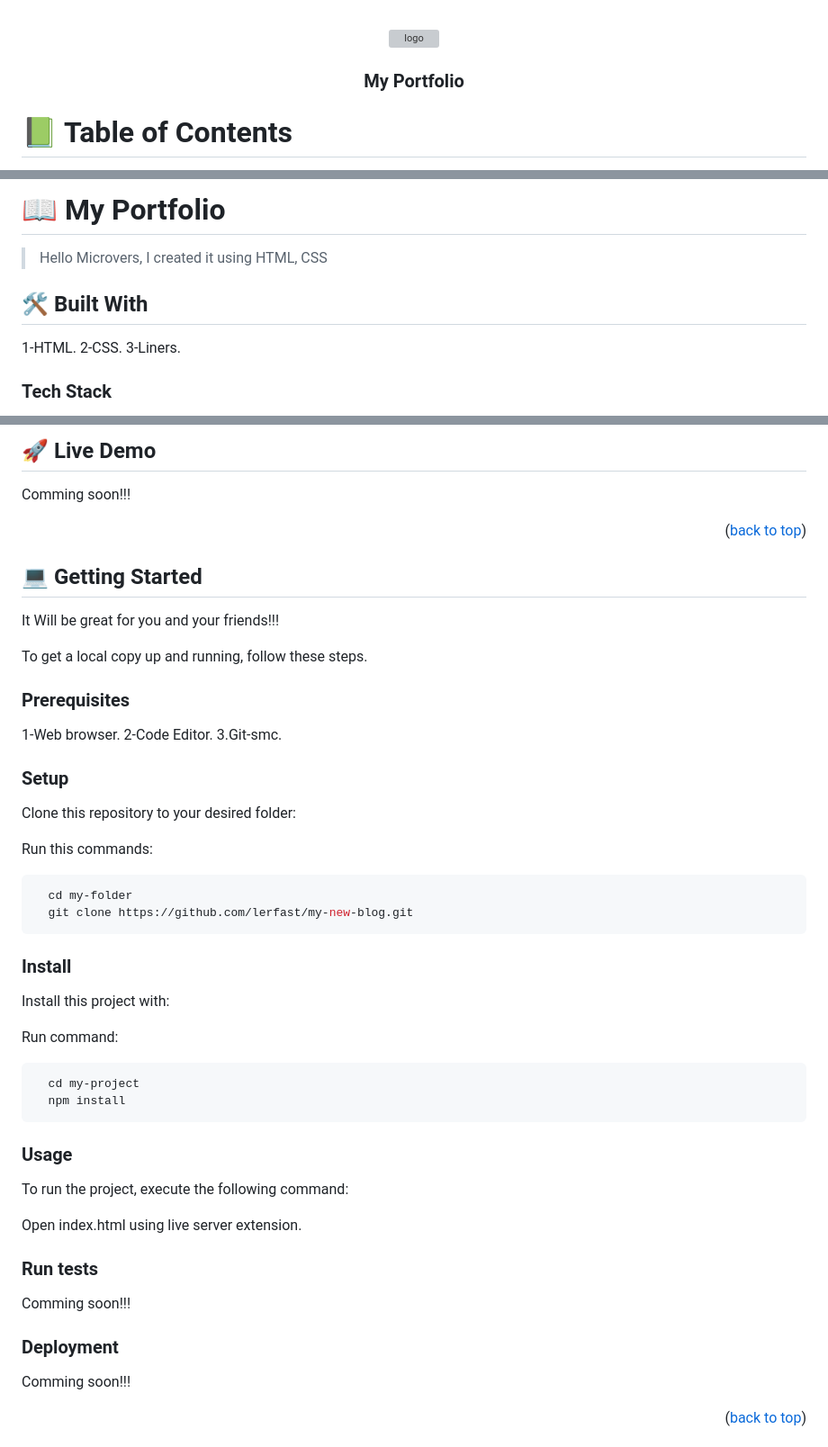
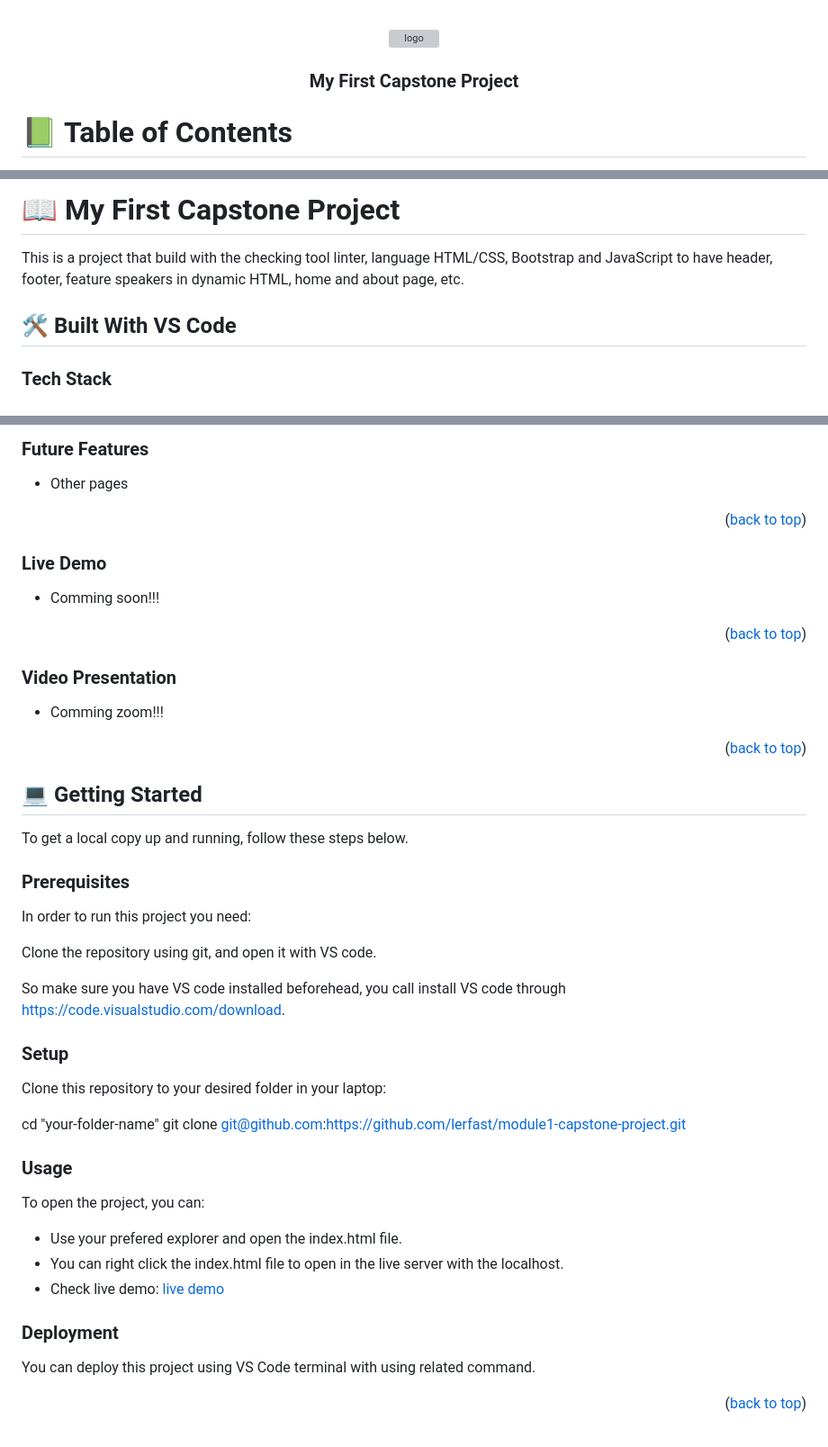
Before and after one commit to lerfast/module1-capstone-project, a Markdown page: README.md, 3 parts joined by grey strips. Shown at 90% size. Rendered like a GitHub page; grey boxes are pictures that could not be loaded.

Commit message:
Update README.md
Updating Readme file

````diff
--- a/README.md
+++ b/README.md
@@ -2,25 +2,5 @@
 
-<!--
-HOW TO USE:
-This is an example of how you may give instructions on setting up your project locally.
 
-Modify this file to match your project and remove sections that don't apply.
-
-REQUIRED SECTIONS:
-- Table of Contents
-- About the Project
-  - Built With
-  - Live Demo
-- Getting Started
-- Authors
-- Future Features
-- Contributing
-- Show your support
-- Acknowledgements
-- License
-
-After you're finished please remove all the comments and instructions!
--->
 
 <div align="center">
 
@@ -28,6 +8,6 @@ After you're finished please remove all the comments and instructions!
   <br/>
 
-  <h3><b>My Portfolio</b></h3>
+  <h3><b>My First Capstone Project</b></h3>
 
 </div>
 
@@ -59,13 +41,10 @@ After you're finished please remove all the comments and instructions!
 
-# 📖 My Portfolio <a name="about-project"></a>
+# 📖 **My First Capstone Project** <a name="about-project"></a>
 
-> Hello Microvers, I created it using HTML, CSS
+This is a project that build with the checking tool linter, language HTML/CSS, Bootstrap and JavaScript to have header, footer, feature speakers in dynamic HTML, home and about page, etc.
 
-## 🛠 Built With <a name="built-with"></a>
 
-1-HTML.
-2-CSS.
-3-Liners.
+## 🛠 Built With <a name="built-with">VS Code</a>
 
 ### Tech Stack <a name="tech-stack"></a>
 
@@ -90,59 +65,57 @@ After you're finished please remove all the comments and instructions!
 
-## 🚀 Live Demo <a name="live-demo"></a>
+### Future Features <a name="future-features"></a>
 
-Comming soon!!!
+- Other pages
 
 <p align="right">(<a href="#readme-top">back to top</a>)</p>
 
-<!-- GETTING STARTED -->
+
+### Live Demo <a name="live-demo"></a>
+
+- Comming soon!!!
+
+<p align="right">(<a href="#readme-top">back to top</a>)</p>
+
+### Video Presentation <a name="video-presentation"></a>
+
+- Comming zoom!!!
+
+<p align="right">(<a href="#readme-top">back to top</a>)</p>
+
 
 ## 💻 Getting Started <a name="getting-started"></a>
 
-It Will be great for you and your friends!!!
 
-To get a local copy up and running, follow these steps.
+To get a local copy up and running, follow these steps below.
 
 ### Prerequisites
 
-1-Web browser.
-2-Code Editor.
-3.Git-smc.
+In order to run this project you need:
+
+Clone the repository using git, and open it with VS code.
+
+So make sure you have VS code installed beforehead, you call install VS code through https://code.visualstudio.com/download.
 
 ### Setup
 
-Clone this repository to your desired folder:
+Clone this repository to your desired folder in your laptop:
 
-Run this commands:
+  cd "your-folder-name"
+  git clone git@github.com:https://github.com/lerfast/module1-capstone-project.git
 
-```sh
-  cd my-folder
-  git clone https://github.com/lerfast/my-new-blog.git
-```
-
-### Install
-
-Install this project with:
-
-Run command:
-
-```sh
-  cd my-project
-  npm install
-```
 
 ### Usage
 
-To run the project, execute the following command:
+To open the project, you can:
+- Use your prefered explorer and open the index.html file.
+- You can right click the index.html file to open in the live server with the localhost.
+- Check live demo: <a href="#live-demo">live demo</a>
 
-Open index.html using live server extension.
 
-### Run tests
-
-Comming soon!!!
 
 ### Deployment
 
-Comming soon!!!
+You can deploy this project using VS Code terminal with using related command.
 
 <p align="right">(<a href="#readme-top">back to top</a>)</p>
 
````
Also changed, not shown: other parts of README.md (+33 -35 lines).
